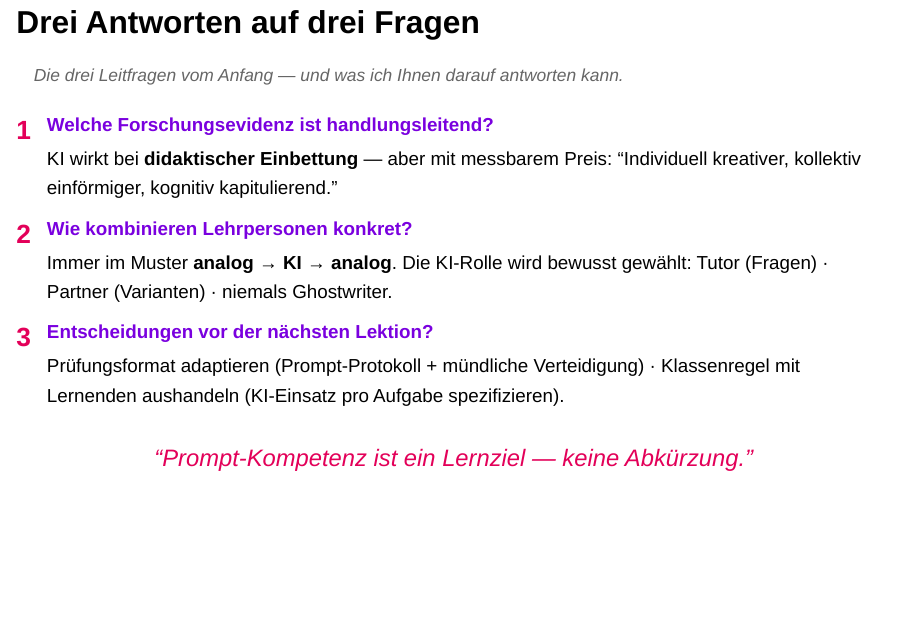
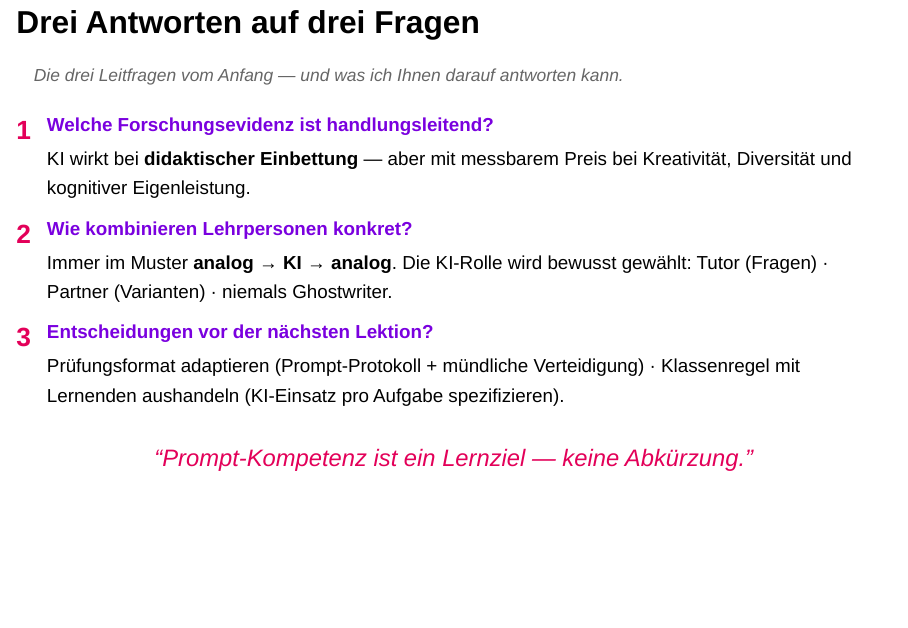
Before and after one commit to ramonfueglister/picts_intensivwoche_2026, a Quarto document (slides.qmd): page 19 of 22. Rendered offline with R 4.5, knitr and Pandoc in place of Quarto, with nearby package versions; drawn as Slidy slides in place of the format the file asks for.

Commit message:
'Individuell kreativer / Kollektiv einförmiger / Kognitiv kapitulierend' aus Slide 10 entfernt
Neutralere Formulierung ohne die drei Schlagworte, die redundant zur Animation waren.

Co-Authored-By: Claude Opus 4.6 <noreply@anthropic.com>

```diff
--- a/slides.qmd
+++ b/slides.qmd
@@ -388,7 +388,7 @@ Die drei Leitfragen vom Anfang — und was ich Ihnen darauf antworten kann.
 <div style="font-weight: 700; color: #e30059; font-size: 1.4em; text-align: right;">1</div>
 <div>
 <div style="font-weight: 600; color: #7a00df;">Welche Forschungsevidenz ist handlungsleitend?</div>
-<div style="margin-top: 0.3em;">KI wirkt bei <strong>didaktischer Einbettung</strong> — aber mit messbarem Preis: "Individuell kreativer, kollektiv einförmiger, kognitiv kapitulierend."</div>
+<div style="margin-top: 0.3em;">KI wirkt bei <strong>didaktischer Einbettung</strong> — aber mit messbarem Preis bei Kreativität, Diversität und kognitiver Eigenleistung.</div>
 </div>
 
 <div style="font-weight: 700; color: #e30059; font-size: 1.4em; text-align: right;">2</div>
```
Also changed, not shown: 1 other file.
